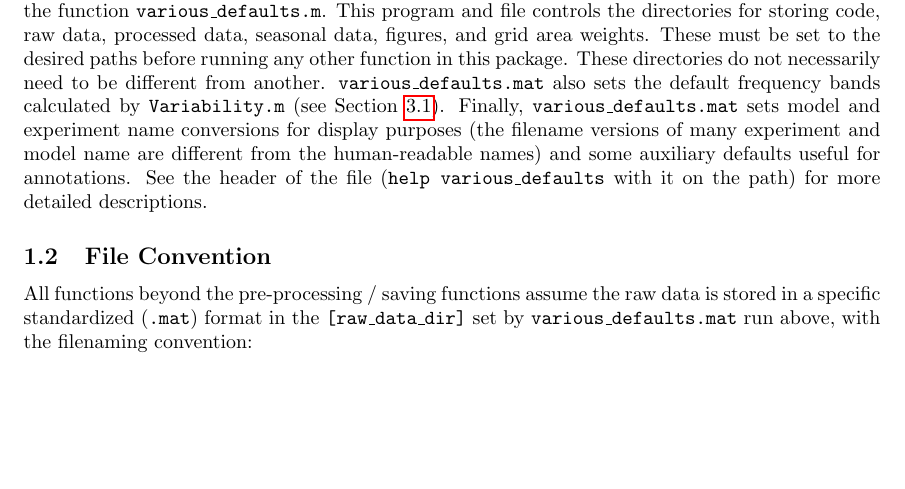
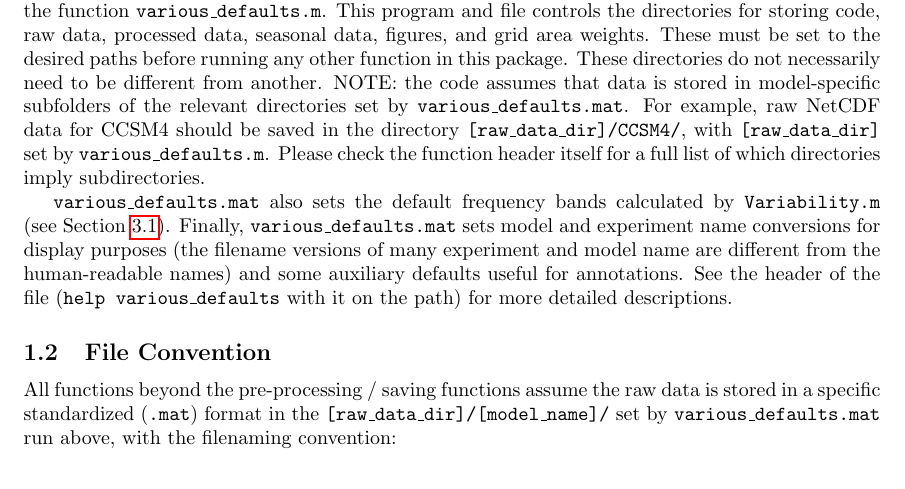
Before and after one commit to ks905383/atlas_of_variability_code, a LaTeX document (Code Package Documentation.tex): part of page 4 of 18, cut so that both start at the same text, the shorter picture padded with empty space. Compiled offline with pdfLaTeX.

Commit message:
Some more clarity edits

```diff
--- a/Code Package Documentation.tex
+++ b/Code Package Documentation.tex
@@ -79,10 +79,12 @@ Function Name&Type&Description\\ \hline
 
 \section{Raw Data Processing} %% RAW DATA PROCESSING
 \subsection{Setting Processing and Saving Defaults}\label{func:various_defaults.m}
-All saving and processing defaults are stored in the file \texttt{various\_defaults.mat} and set by running the function \texttt{various\_defaults.m}. This program and file controls the directories for storing code, raw data, processed data, seasonal data, figures, and grid area weights. These must be set to the desired paths before running any other function in this package. These directories do not necessarily need to be different from another. \texttt{various\_defaults.mat} also sets the default frequency bands calculated by \texttt{Variability.m} (see Section \ref{sec:var}). Finally, \texttt{various\_defaults.mat} sets model and experiment name conversions for display purposes (the filename versions of many experiment and model name are different from the human-readable names) and some auxiliary defaults useful for annotations. See the header of the file (\texttt{help various\_defaults} with it on the path) for more detailed descriptions.
+All saving and processing defaults are stored in the file \texttt{various\_defaults.mat} and set by running the function \texttt{various\_defaults.m}. This program and file controls the directories for storing code, raw data, processed data, seasonal data, figures, and grid area weights. These must be set to the desired paths before running any other function in this package. These directories do not necessarily need to be different from another. NOTE: the code assumes that data is stored in model-specific subfolders of the relevant directories set by \texttt{various\_defaults.mat}. For example, raw NetCDF data for CCSM4 should be saved in the directory \texttt{[raw\_data\_dir]/CCSM4/}, with \texttt{[raw\_data\_dir]} set by \texttt{various\_defaults.m}. Please check the function header itself for a full list of which directories imply subdirectories.
+
+\texttt{various\_defaults.mat} also sets the default frequency bands calculated by \texttt{Variability.m} (see Section \ref{sec:var}). Finally, \texttt{various\_defaults.mat} sets model and experiment name conversions for display purposes (the filename versions of many experiment and model name are different from the human-readable names) and some auxiliary defaults useful for annotations. See the header of the file (\texttt{help various\_defaults} with it on the path) for more detailed descriptions.
 
 \subsection{File Convention}
-All functions beyond the pre-processing / saving functions assume the raw data is stored in a specific standardized (\texttt{.mat}) format in the \texttt{[raw\_data\_dir]} set by \texttt{various\_defaults.mat} run above, with the filenaming convention:
+All functions beyond the pre-processing / saving functions assume the raw data is stored in a specific standardized (\texttt{.mat}) format in the \texttt{[raw\_data\_dir]/[model\_name]/} set by \texttt{various\_defaults.mat} run above, with the filenaming convention:
 
 \begin{equation}
 \begin{split}
```
Also changed, not shown: Code Package Documentation.pdf, 2 other files.
